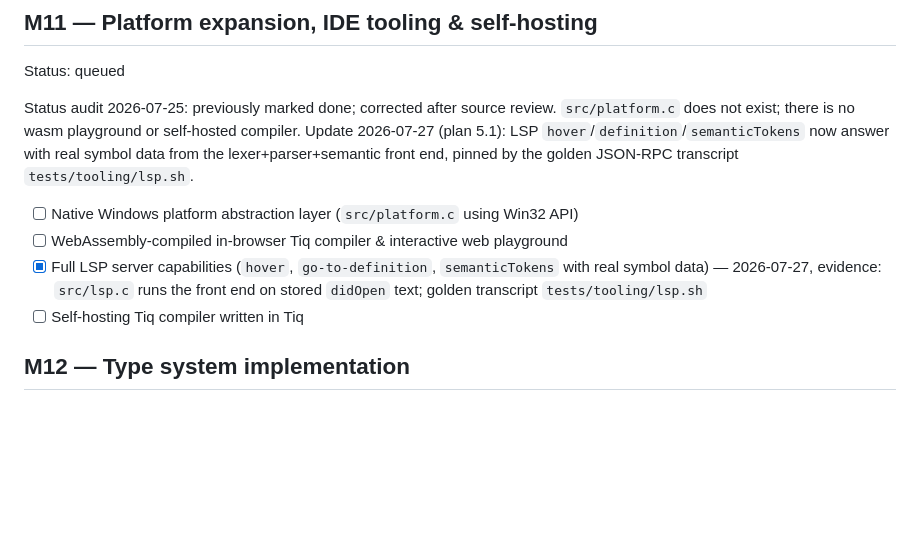
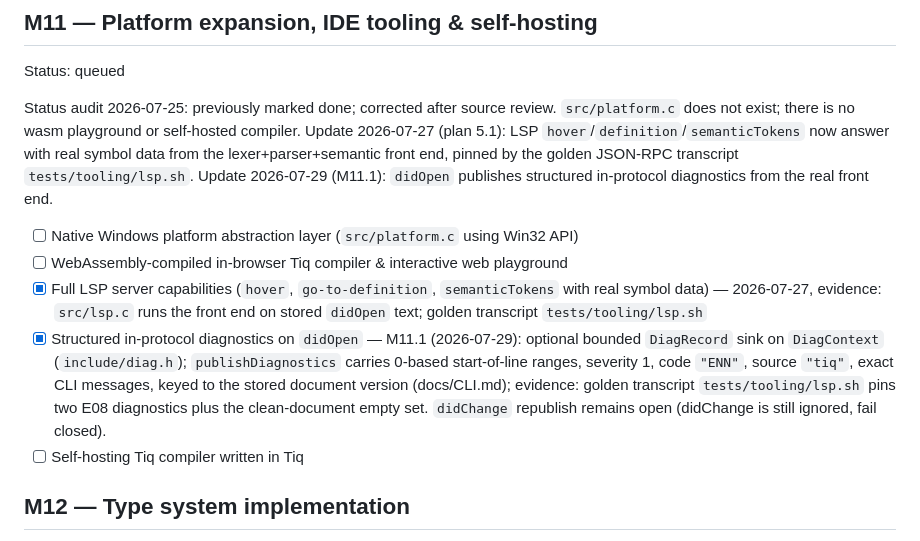
Before and after one commit to vyquocvu/tiqlang, a Markdown page: docs/ROADMAP.md, the part around the change. Rendered like a GitHub page; blank space fills up the shorter version.

```diff
--- a/docs/ROADMAP.md
+++ b/docs/ROADMAP.md
@@ -324,11 +324,12 @@ Status audit 2026-07-25: previously marked done; corrected after source review.
 
 Status: queued
 
-Status audit 2026-07-25: previously marked done; corrected after source review. `src/platform.c` does not exist; there is no wasm playground or self-hosted compiler. Update 2026-07-27 (plan 5.1): LSP `hover`/`definition`/`semanticTokens` now answer with real symbol data from the lexer+parser+semantic front end, pinned by the golden JSON-RPC transcript `tests/tooling/lsp.sh`.
+Status audit 2026-07-25: previously marked done; corrected after source review. `src/platform.c` does not exist; there is no wasm playground or self-hosted compiler. Update 2026-07-27 (plan 5.1): LSP `hover`/`definition`/`semanticTokens` now answer with real symbol data from the lexer+parser+semantic front end, pinned by the golden JSON-RPC transcript `tests/tooling/lsp.sh`. Update 2026-07-29 (M11.1): `didOpen` publishes structured in-protocol diagnostics from the real front end.
 
 - [ ] Native Windows platform abstraction layer (`src/platform.c` using Win32 API)
 - [ ] WebAssembly-compiled in-browser Tiq compiler & interactive web playground
 - [x] Full LSP server capabilities (`hover`, `go-to-definition`, `semanticTokens` with real symbol data) — 2026-07-27, evidence: `src/lsp.c` runs the front end on stored `didOpen` text; golden transcript `tests/tooling/lsp.sh`
+- [x] Structured in-protocol diagnostics on `didOpen` — M11.1 (2026-07-29): optional bounded `DiagRecord` sink on `DiagContext` (`include/diag.h`); `publishDiagnostics` carries 0-based start-of-line ranges, severity 1, code `"ENN"`, source `"tiq"`, exact CLI messages, keyed to the stored document version (docs/CLI.md); evidence: golden transcript `tests/tooling/lsp.sh` pins two E08 diagnostics plus the clean-document empty set. `didChange` republish remains open (didChange is still ignored, fail closed).
 - [ ] Self-hosting Tiq compiler written in Tiq
 
 ## M12 — Type system implementation
```
Also changed, not shown: docs/IMPLEMENTATION_STATUS.md (+6 -1 lines).
